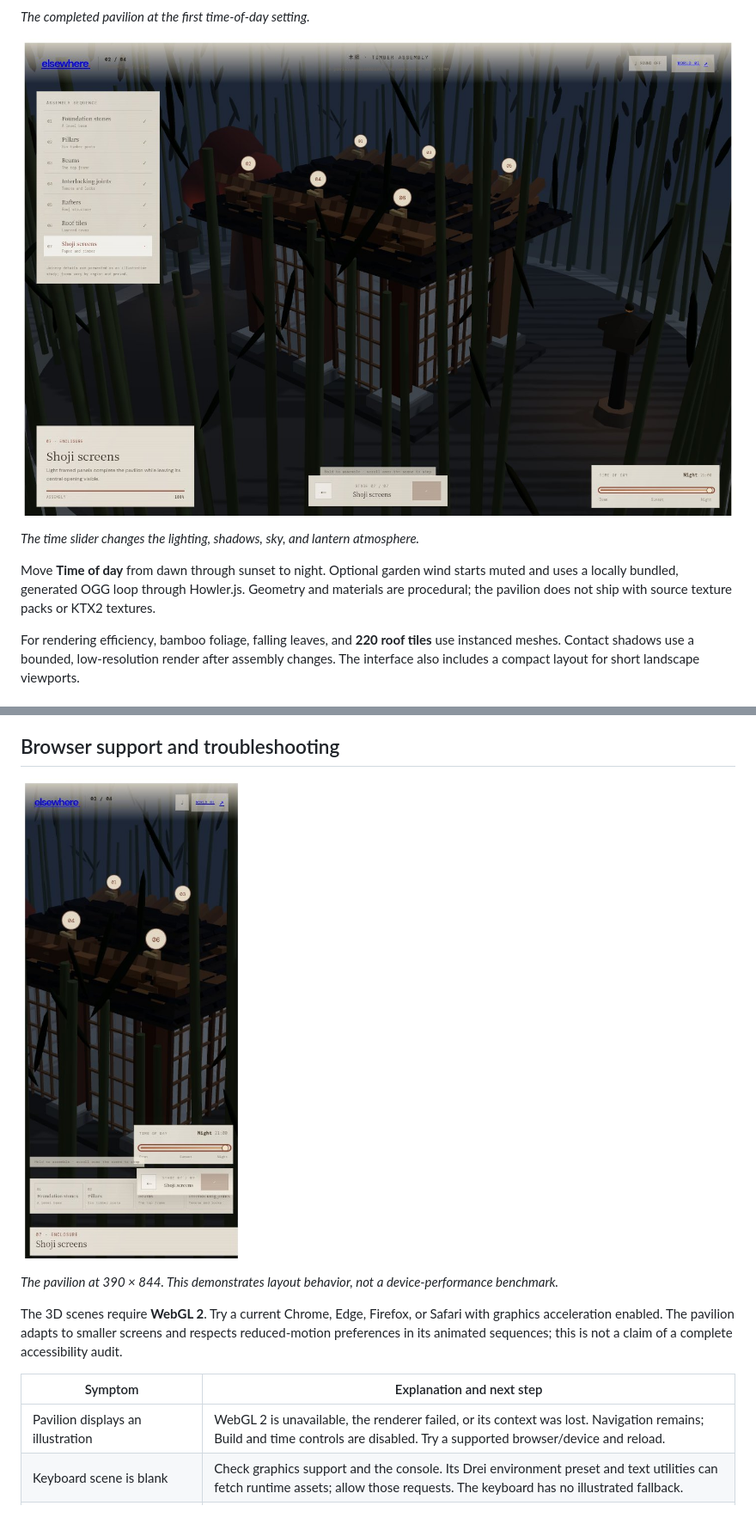
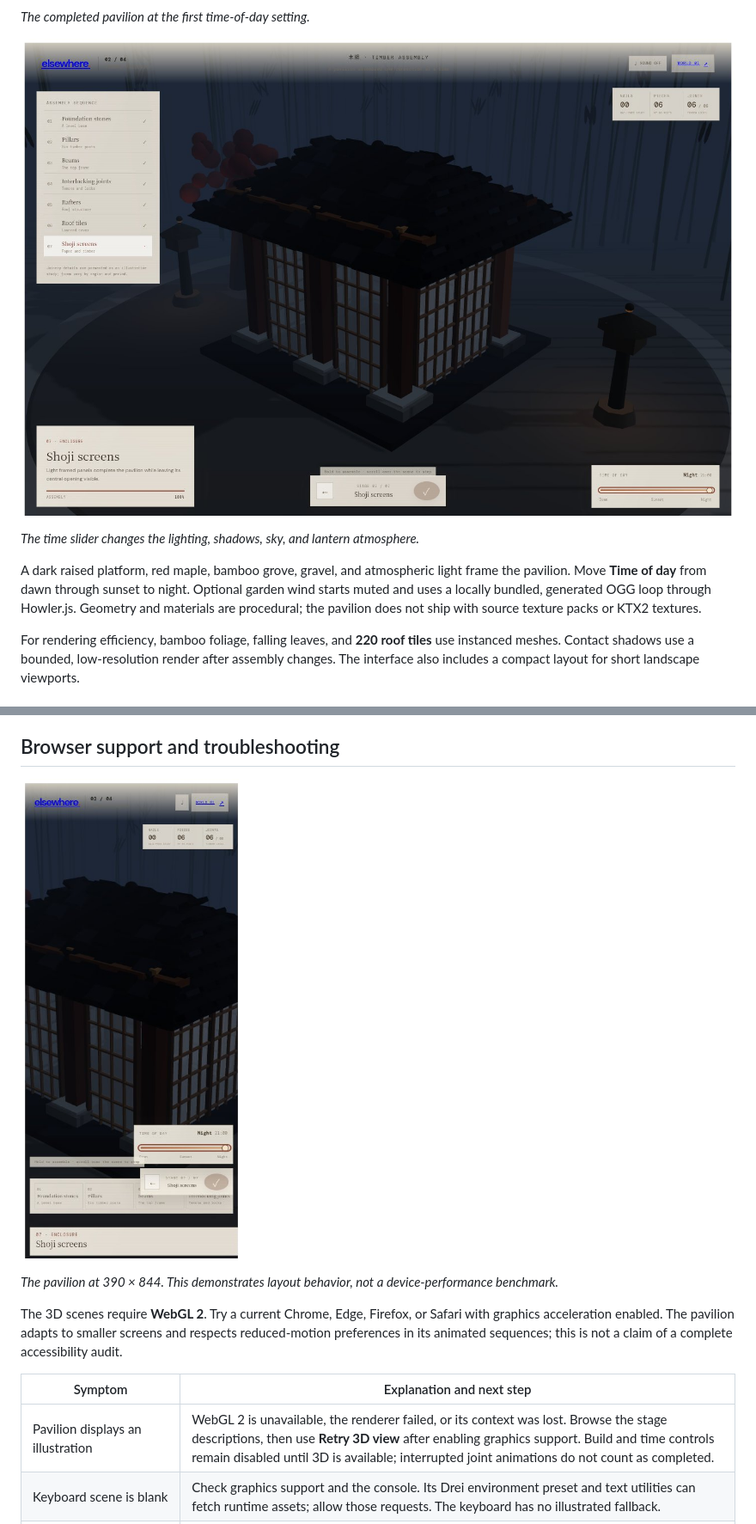
Before and after one commit to 01aptx01/3d-immersive-website, a Markdown page: README.md, 2 parts joined by grey strips. Shown at 86% size. GitHub-like rendering; pictures changed too: docs/images/pavilion-mobile.jpg, docs/images/pavilion-night.jpg.

```diff
--- a/README.md
+++ b/README.md
@@ -137,7 +137,7 @@ The geometry is an **illustrative through-tenon and cross-wedge study**. It is n
 
 *The time slider changes the lighting, shadows, sky, and lantern atmosphere.*
 
-Move **Time of day** from dawn through sunset to night. Optional garden wind starts muted and uses a locally bundled, generated OGG loop through Howler.js. Geometry and materials are procedural; the pavilion does not ship with source texture packs or KTX2 textures.
+A dark raised platform, red maple, bamboo grove, gravel, and atmospheric light frame the pavilion. Move **Time of day** from dawn through sunset to night. Optional garden wind starts muted and uses a locally bundled, generated OGG loop through Howler.js. Geometry and materials are procedural; the pavilion does not ship with source texture packs or KTX2 textures.
 
 For rendering efficiency, bamboo foliage, falling leaves, and **220 roof tiles** use instanced meshes. Contact shadows use a bounded, low-resolution render after assembly changes. The interface also includes a compact layout for short landscape viewports.
 
@@ -281,7 +281,7 @@ The 3D scenes require **WebGL 2**. Try a current Chrome, Edge, Firefox, or Safar
 
 | Symptom | Explanation and next step |
 | --- | --- |
-| Pavilion displays an illustration | WebGL 2 is unavailable, the renderer failed, or its context was lost. Navigation remains; Build and time controls are disabled. Try a supported browser/device and reload. |
+| Pavilion displays an illustration | WebGL 2 is unavailable, the renderer failed, or its context was lost. Browse the stage descriptions, then use **Retry 3D view** after enabling graphics support. Build and time controls remain disabled until 3D is available; interrupted joint animations do not count as completed. |
 | Keyboard scene is blank | Check graphics support and the console. Its Drei environment preset and text utilities can fetch runtime assets; allow those requests. The keyboard has no illustrated fallback. |
 | Typography looks different | Styles load Google Fonts. Blocked requests can cause fallback fonts. |
 | No sound | Interact with the page to satisfy browser audio policy. Check the sound toggle and system volume. Pavilion wind starts muted. |
```
Also changed, not shown: other parts of README.md (+3 -3 lines), docs/images/README.md (+2 -2 lines), docs/images/pavilion-dawn.jpg, docs/images/pavilion-frame.jpg, docs/images/pavilion-joinery.jpg.
